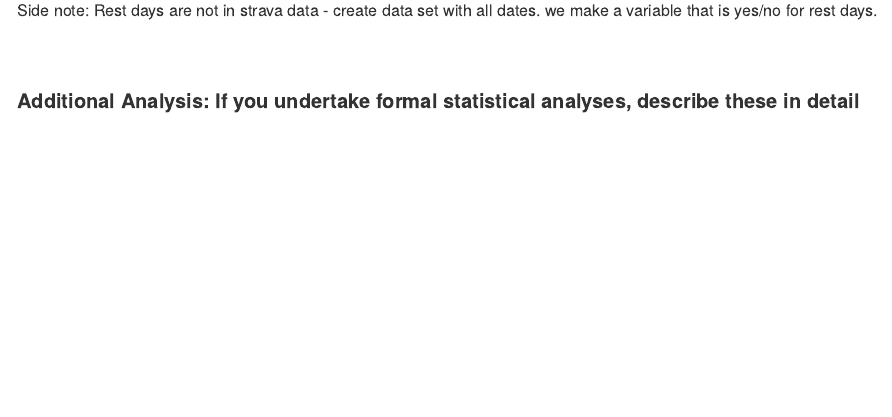
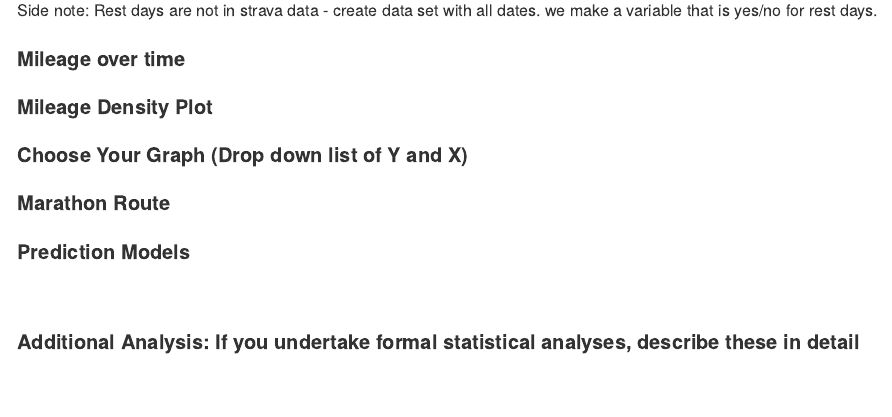
Before and after one commit to els2250/p8105final_emmamarathontraining, an R Markdown document (final_report.Rmd): the page in a window 1100 px wide, from 4160 px down. Rendered offline with R 4.5, knitr and Pandoc, with nearby package versions; long lines of code are wrapped; column names are cleaned by a stand-in for the janitor package.

Commit message:
Creating sections for exploratory analysis (to avoid confusion)

````diff
--- a/final_report.Rmd
+++ b/final_report.Rmd
@@ -130,6 +130,39 @@ Other decisions we need to make:
 
 Side note: Rest days are not in strava data - create data set with all dates. we make a variable that is yes/no for rest days.
 
+#### Mileage over time
+
+```{r}
+
+```
+
+#### Mileage Density Plot
+
+```{r}
+
+```
+
+
+#### Choose Your Graph (Drop down list of Y and X)
+
+```{r}
+
+```
+
+#### Marathon Route
+
+```{r}
+
+```
+
+
+#### Prediction Models
+
+```{r}
+
+```
+
+
 <br/>
 
 #### Additional Analysis: If you undertake formal statistical analyses, describe these in detail
````
